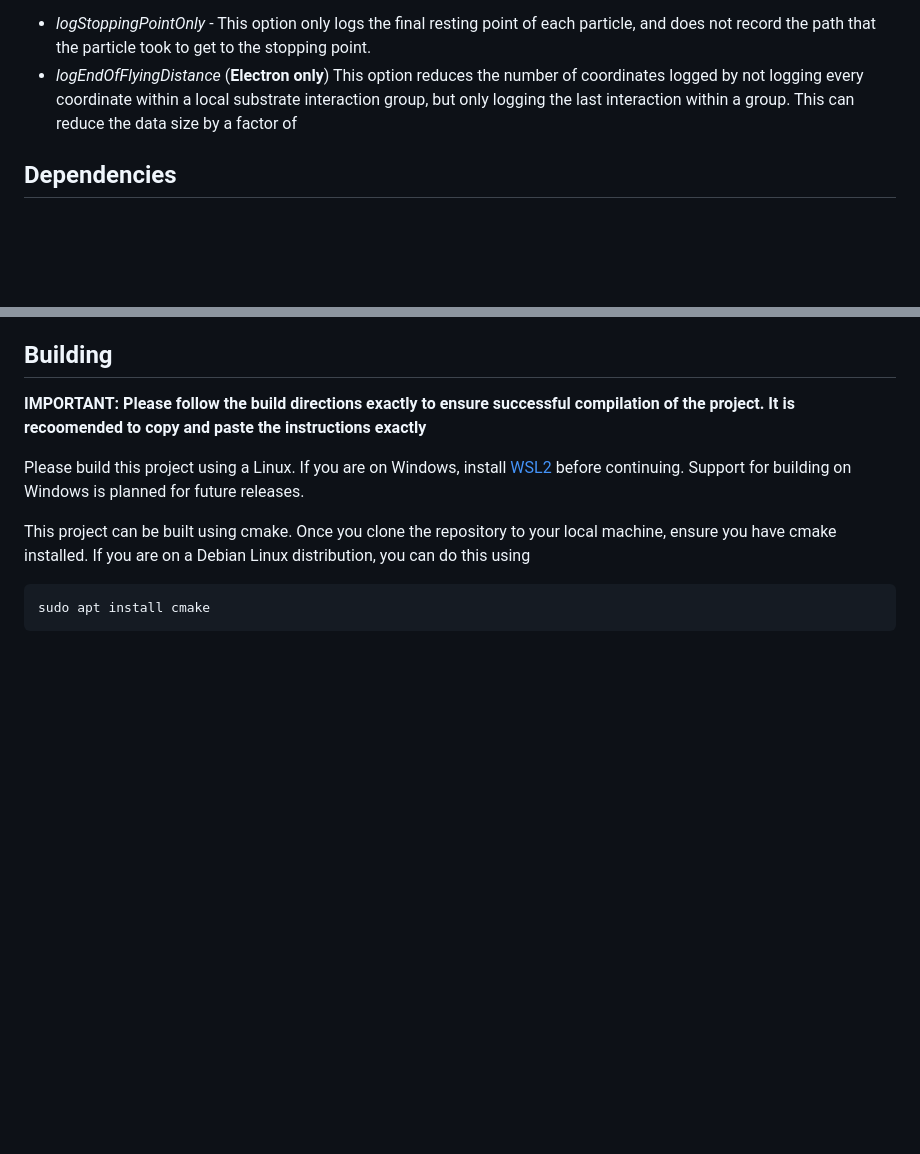
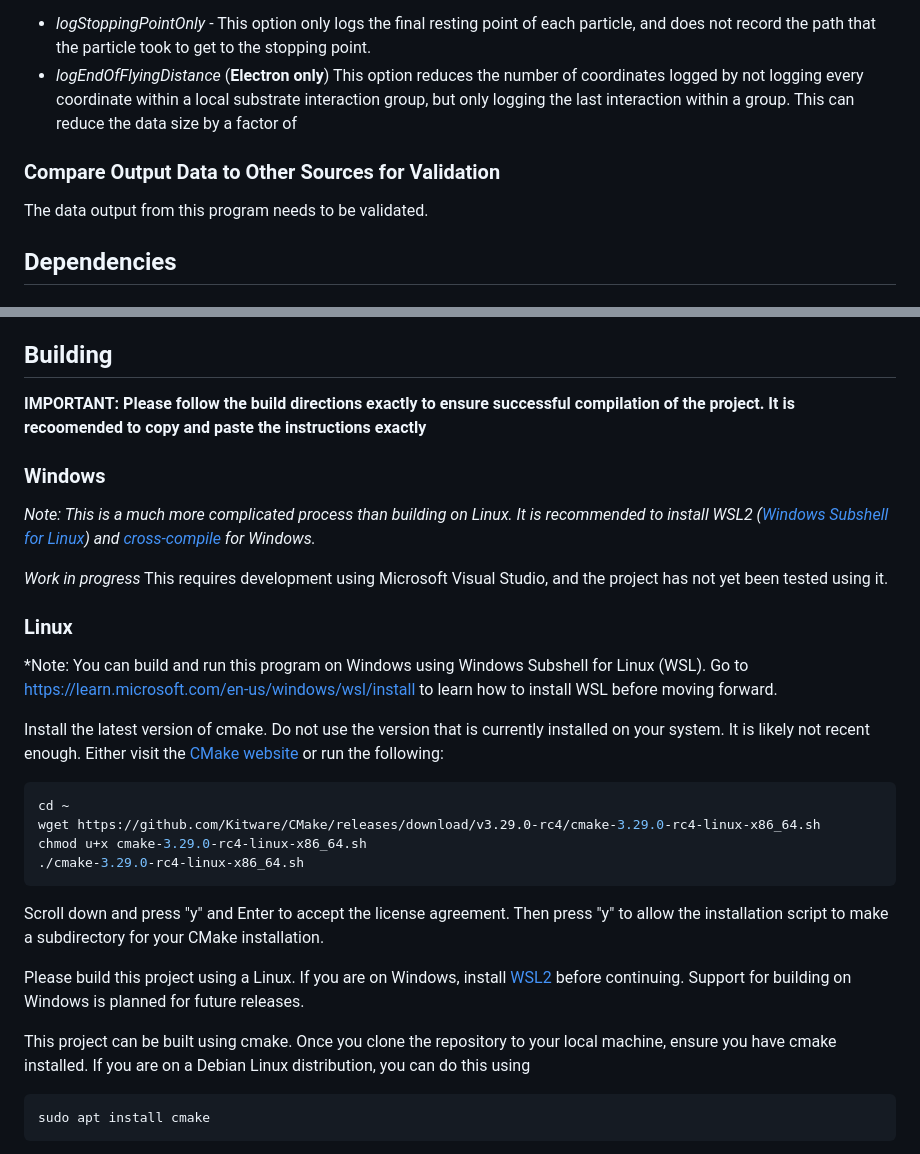
Before and after one commit to Shao-RMSGAL/AMCSET, a Markdown page: README.md, 2 parts joined by grey strips. Rendered like a GitHub page; blank space fills up the shorter version.

````diff
--- a/README.md
+++ b/README.md
@@ -54,6 +54,10 @@ There are several toggles available in the settings file that enables a user to
 - _logStoppingPointOnly_ - This option only logs the final resting point of each particle, and does not record the path that the particle took to get to the stopping point.
 - _logEndOfFlyingDistance_ (__Electron only__) This option reduces the number of coordinates logged by not logging every coordinate within a local substrate interaction group, but only logging the last interaction within a group. This can reduce the data size by a factor of
 
+### Compare Output Data to Other Sources for Validation
+
+The data output from this program needs to be validated.
+
 ## Dependencies
 
 ### C++ Compiler
@@ -80,6 +84,31 @@ Three compilers are supported, g++, clang++, and icpx (Intel compiler).
 
 
 **IMPORTANT: Please follow the build directions exactly to ensure successful compilation of the project. It is recoomended to copy and paste the instructions exactly**
+
+### Windows
+
+*Note: This is a much more complicated process than building on Linux. It is recommended to install WSL2 ([Windows Subshell for Linux](https://learn.microsoft.com/en-us/windows/wsl/install)) and [cross-compile](https://en.wikipedia.org/wiki/Cross_compiler) for Windows.*
+
+<!-- Install [MSYS2](https://www.msys2.org/) and install MingGW's version of gcc and g++. -->
+
+<!-- Go to the [CMake website](https://cmake.org/download/) website and install the latest version of CMake. -->
+
+*Work in progress* This requires development using Microsoft Visual Studio, and the project has not yet been tested using it.
+
+### Linux
+
+*Note: You can build and run this program on Windows using Windows Subshell for Linux (WSL). Go to [https://learn.microsoft.com/en-us/windows/wsl/install](https://learn.microsoft.com/en-us/windows/wsl/install) to learn how to install WSL before moving forward.
+
+Install the latest version of cmake. Do not use the version that is currently installed on your system. It is likely not recent enough. Either visit the [CMake website](https://cmake.org/download/) or run the following:
+
+```bash
+cd ~
+wget https://github.com/Kitware/CMake/releases/download/v3.29.0-rc4/cmake-3.29.0-rc4-linux-x86_64.sh
+chmod u+x cmake-3.29.0-rc4-linux-x86_64.sh
+./cmake-3.29.0-rc4-linux-x86_64.sh
+```
+
+Scroll down and press "y" and Enter to accept the license agreement. Then press "y" to allow the installation script to make a subdirectory for your CMake installation.
 
 Please build this project using a Linux. If you are on Windows, install [WSL2](https://learn.microsoft.com/en-us/windows/wsl/install) before continuing. Support for building on Windows is planned for future releases.
 
````
